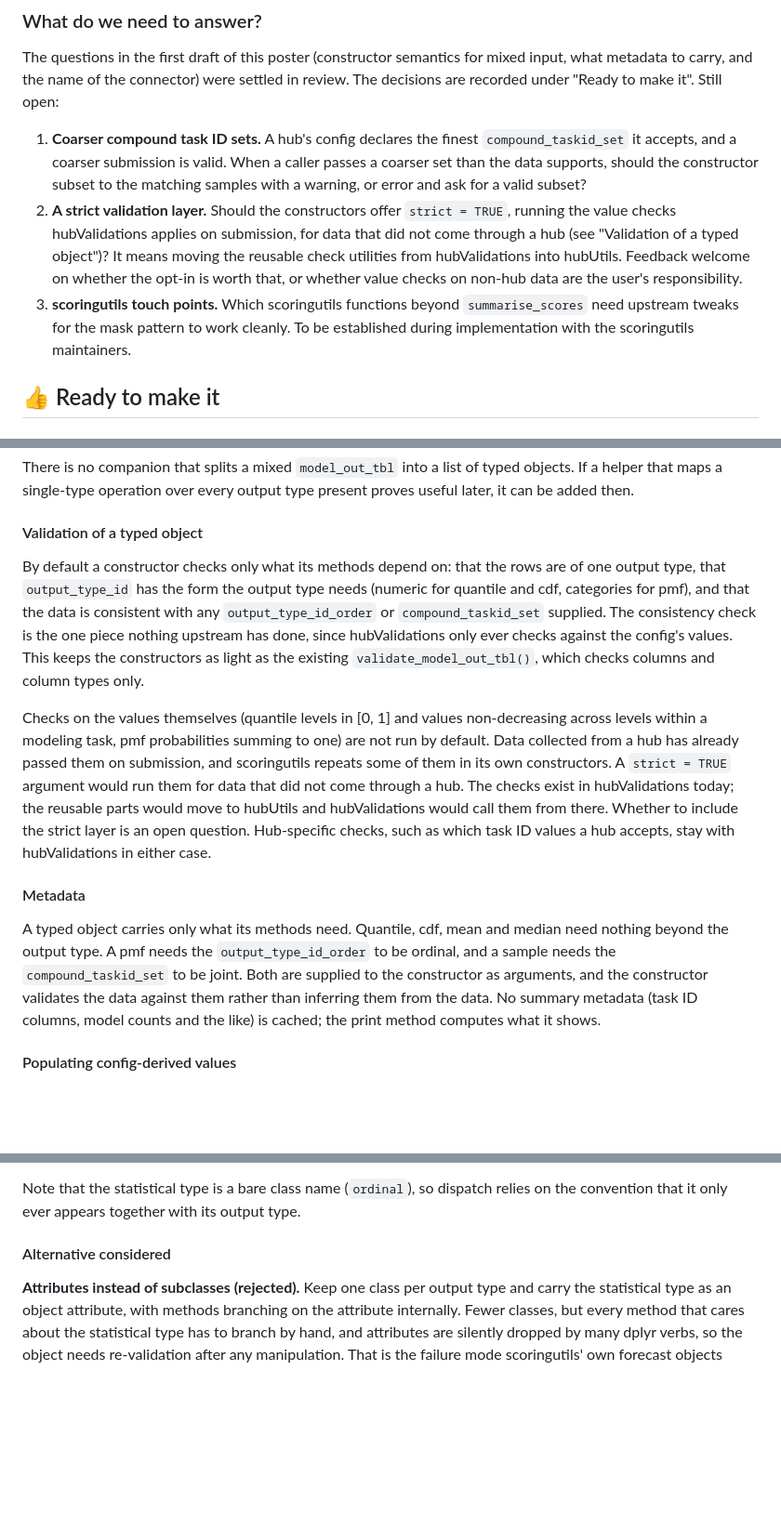
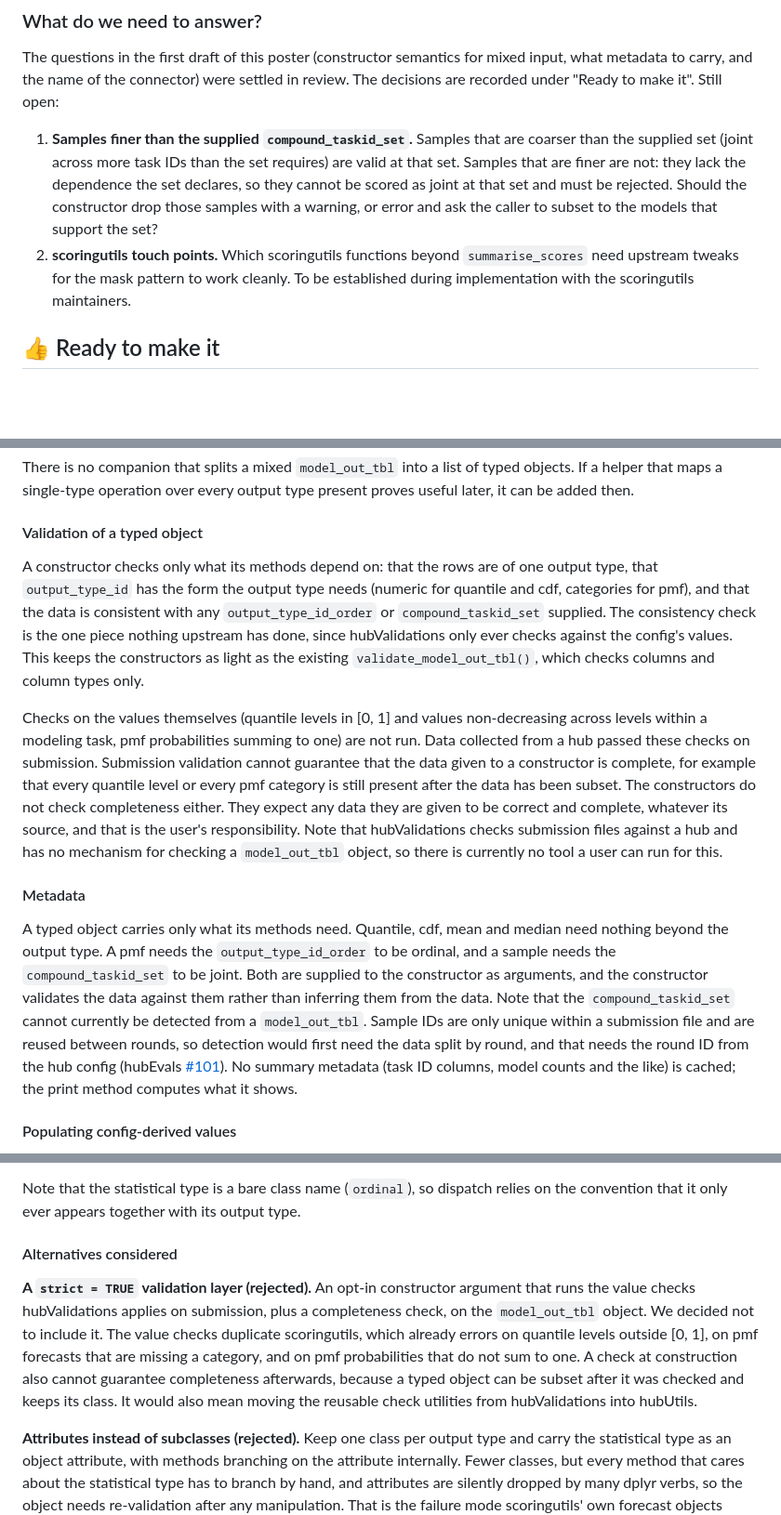
Before and after one commit to reichlab/decisions, a Markdown page: project-posters/model-out-subclasses/model-out-subclasses.md, 3 parts joined by grey strips. Shown at 93% size. Rendered like a GitHub page; blank space fills up the shorter version.

Commit message:
Address second review round on model_out_tbl subclasses poster
Reword the open question on samples finer than the supplied
compound_taskid_set, and note why the set cannot be detected from a
model_out_tbl. Record the strict validation layer as a rejected
alternative: constructors expect correct and complete input.

Co-Authored-By: Claude Fable 5.1 <noreply@anthropic.com>

```diff
--- a/project-posters/model-out-subclasses/model-out-subclasses.md
+++ b/project-posters/model-out-subclasses/model-out-subclasses.md
@@ -96,9 +96,8 @@ A class hierarchy layered on the existing base class, with coercion constructors
 
 The questions in the first draft of this poster (constructor semantics for mixed input, what metadata to carry, and the name of the connector) were settled in review. The decisions are recorded under "Ready to make it". Still open:
 
-1. **Coarser compound task ID sets.** A hub's config declares the finest `compound_taskid_set` it accepts, and a coarser submission is valid. When a caller passes a coarser set than the data supports, should the constructor subset to the matching samples with a warning, or error and ask for a valid subset?
-2. **A strict validation layer.** Should the constructors offer `strict = TRUE`, running the value checks hubValidations applies on submission, for data that did not come through a hub (see "Validation of a typed object")? It means moving the reusable check utilities from hubValidations into hubUtils. Feedback welcome on whether the opt-in is worth that, or whether value checks on non-hub data are the user's responsibility.
-3. **scoringutils touch points.** Which scoringutils functions beyond `summarise_scores` need upstream tweaks for the mask pattern to work cleanly. To be established during implementation with the scoringutils maintainers.
+1. **Samples finer than the supplied `compound_taskid_set`.** Samples that are coarser than the supplied set (joint across more task IDs than the set requires) are valid at that set. Samples that are finer are not: they lack the dependence the set declares, so they cannot be scored as joint at that set and must be rejected. Should the constructor drop those samples with a warning, or error and ask the caller to subset to the models that support the set?
+2. **scoringutils touch points.** Which scoringutils functions beyond `summarise_scores` need upstream tweaks for the mask pattern to work cleanly. To be established during implementation with the scoringutils maintainers.
 
 ## 👍 Ready to make it
 
@@ -118,13 +117,13 @@ There is no companion that splits a mixed `model_out_tbl` into a list of typed o
 
 #### Validation of a typed object
 
-By default a constructor checks only what its methods depend on: that the rows are of one output type, that `output_type_id` has the form the output type needs (numeric for quantile and cdf, categories for pmf), and that the data is consistent with any `output_type_id_order` or `compound_taskid_set` supplied. The consistency check is the one piece nothing upstream has done, since hubValidations only ever checks against the config's values. This keeps the constructors as light as the existing `validate_model_out_tbl()`, which checks columns and column types only.
+A constructor checks only what its methods depend on: that the rows are of one output type, that `output_type_id` has the form the output type needs (numeric for quantile and cdf, categories for pmf), and that the data is consistent with any `output_type_id_order` or `compound_taskid_set` supplied. The consistency check is the one piece nothing upstream has done, since hubValidations only ever checks against the config's values. This keeps the constructors as light as the existing `validate_model_out_tbl()`, which checks columns and column types only.
 
-Checks on the values themselves (quantile levels in [0, 1] and values non-decreasing across levels within a modeling task, pmf probabilities summing to one) are not run by default. Data collected from a hub has already passed them on submission, and scoringutils repeats some of them in its own constructors. A `strict = TRUE` argument would run them for data that did not come through a hub. The checks exist in hubValidations today; the reusable parts would move to hubUtils and hubValidations would call them from there. Whether to include the strict layer is an open question. Hub-specific checks, such as which task ID values a hub accepts, stay with hubValidations in either case.
+Checks on the values themselves (quantile levels in [0, 1] and values non-decreasing across levels within a modeling task, pmf probabilities summing to one) are not run. Data collected from a hub passed these checks on submission. Submission validation cannot guarantee that the data given to a constructor is complete, for example that every quantile level or every pmf category is still present after the data has been subset. The constructors do not check completeness either. They expect any data they are given to be correct and complete, whatever its source, and that is the user's responsibility. Note that hubValidations checks submission files against a hub and has no mechanism for checking a `model_out_tbl` object, so there is currently no tool a user can run for this.
 
 #### Metadata
 
-A typed object carries only what its methods need. Quantile, cdf, mean and median need nothing beyond the output type. A pmf needs the `output_type_id_order` to be ordinal, and a sample needs the `compound_taskid_set` to be joint. Both are supplied to the constructor as arguments, and the constructor validates the data against them rather than inferring them from the data. No summary metadata (task ID columns, model counts and the like) is cached; the print method computes what it shows.
+A typed object carries only what its methods need. Quantile, cdf, mean and median need nothing beyond the output type. A pmf needs the `output_type_id_order` to be ordinal, and a sample needs the `compound_taskid_set` to be joint. Both are supplied to the constructor as arguments, and the constructor validates the data against them rather than inferring them from the data. Note that the `compound_taskid_set` cannot currently be detected from a `model_out_tbl`. Sample IDs are only unique within a submission file and are reused between rounds, so detection would first need the data split by round, and that needs the round ID from the hub config (hubEvals [#101](https://github.com/hubverse-org/hubEvals/issues/101)). No summary metadata (task ID columns, model counts and the like) is cached; the print method computes what it shows.
 
 #### Populating config-derived values
 
@@ -169,7 +170,9 @@ S3 dispatches on the first matching class, so a method written at `pmf` applies
 
 Note that the statistical type is a bare class name (`ordinal`), so dispatch relies on the convention that it only ever appears together with its output type.
 
-#### Alternative considered
+#### Alternatives considered
+
+**A `strict = TRUE` validation layer (rejected).** An opt-in constructor argument that runs the value checks hubValidations applies on submission, plus a completeness check, on the `model_out_tbl` object. We decided not to include it. The value checks duplicate scoringutils, which already errors on quantile levels outside [0, 1], on pmf forecasts that are missing a category, and on pmf probabilities that do not sum to one. A check at construction also cannot guarantee completeness afterwards, because a typed object can be subset after it was checked and keeps its class. It would also mean moving the reusable check utilities from hubValidations into hubUtils.
 
 **Attributes instead of subclasses (rejected).** Keep one class per output type and carry the statistical type as an object attribute, with methods branching on the attribute internally. Fewer classes, but every method that cares about the statistical type has to branch by hand, and attributes are silently dropped by many dplyr verbs, so the object needs re-validation after any manipulation. That is the failure mode scoringutils' own forecast objects have. Subclasses give pure dispatch and survive manipulation as part of the class vector.
 
```
Also changed, not shown: other parts of project-posters/model-out-subclasses/model-out-subclasses.md (+4 -3 lines).
